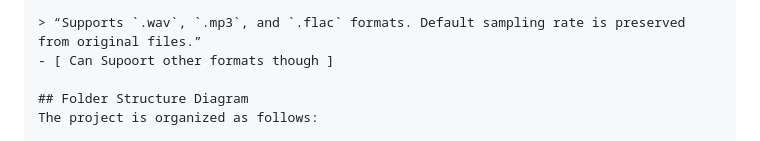
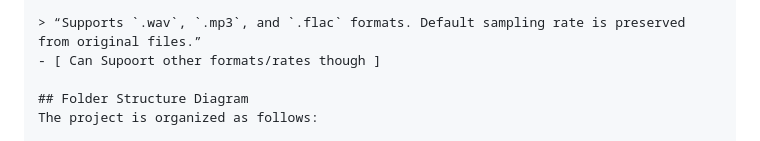
Before and after one commit to sp4s-s/AudioEffects_DS, a Markdown page: README.md, the part around the change. Rendered like a GitHub page.

```diff
--- a/README.md
+++ b/README.md
@@ -8,7 +8,7 @@
 The Audio Dataset Processor is a modular Python package designed to transform your audio files into smaller chunks, apply a set of audio effects (pitch shift, time stretch, and noise addition), and generate comprehensive metadata in JSON and CSV formats. Whether you are a data scientist, sound engineer, or audio enthusiast, this pipeline offers a flexible solution to pre-process your audio datasets with minimal effort.
 
 > “Supports `.wav`, `.mp3`, and `.flac` formats. Default sampling rate is preserved from original files.”
-- [ Can Supoort other formats though ]
+- [ Can Supoort other formats/rates though ]
 
 ## Folder Structure Diagram
 The project is organized as follows:
```
